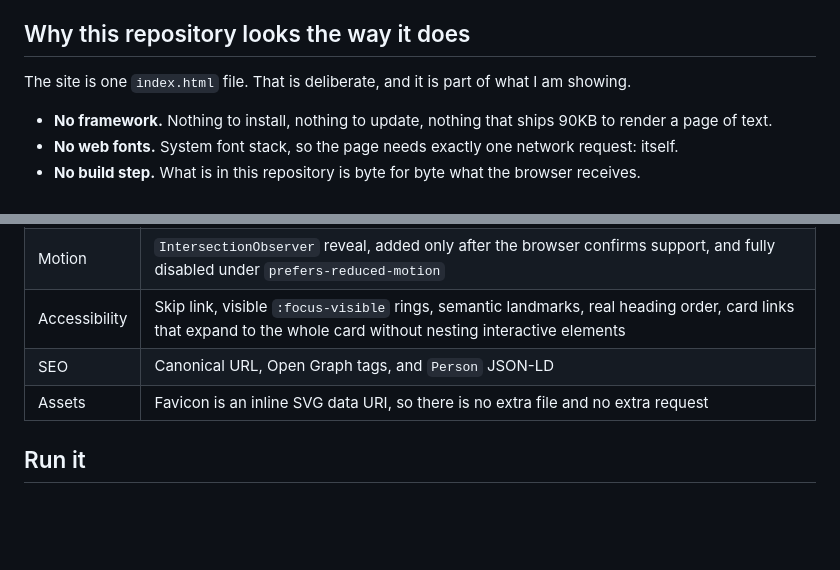
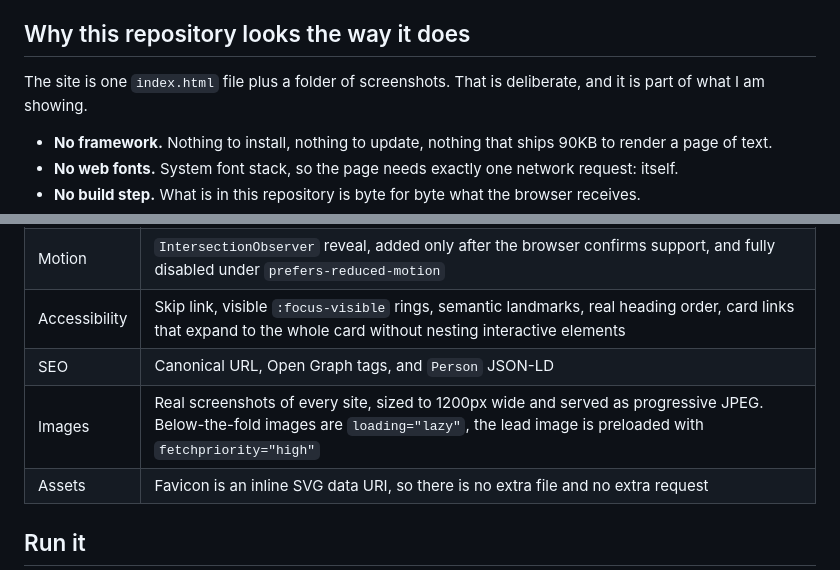
Before and after one commit to hassanrazawebdev/hassanrazawebdev.github.io, a Markdown page: README.md, 2 parts joined by grey strips. GitHub-like rendering; blank space fills up the shorter version.

Commit message:
Document the image handling in the README

```diff
--- a/README.md
+++ b/README.md
@@ -7,7 +7,7 @@ end to end. Eight production sites so far across crypto, iGaming, music, ecommer
 
 ## Why this repository looks the way it does
 
-The site is one `index.html` file. That is deliberate, and it is part of what I am showing.
+The site is one `index.html` file plus a folder of screenshots. That is deliberate, and it is part of what I am showing.
 
 - **No framework.** Nothing to install, nothing to update, nothing that ships 90KB to render a page of text.
 - **No web fonts.** System font stack, so the page needs exactly one network request: itself.
@@ -27,6 +27,7 @@ by anyone reviewing it.
 | Motion | `IntersectionObserver` reveal, added only after the browser confirms support, and fully disabled under `prefers-reduced-motion` |
 | Accessibility | Skip link, visible `:focus-visible` rings, semantic landmarks, real heading order, card links that expand to the whole card without nesting interactive elements |
 | SEO | Canonical URL, Open Graph tags, and `Person` JSON-LD |
+| Images | Real screenshots of every site, sized to 1200px wide and served as progressive JPEG. Below-the-fold images are `loading="lazy"`, the lead image is preloaded with `fetchpriority="high"` |
 | Assets | Favicon is an inline SVG data URI, so there is no extra file and no extra request |
 
 ## Run it
```
